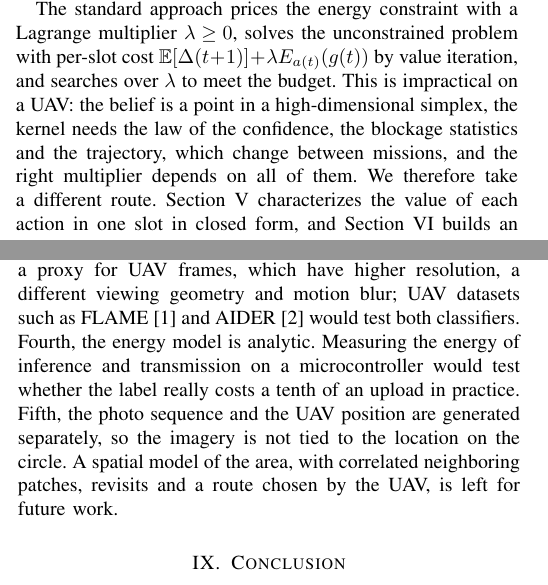
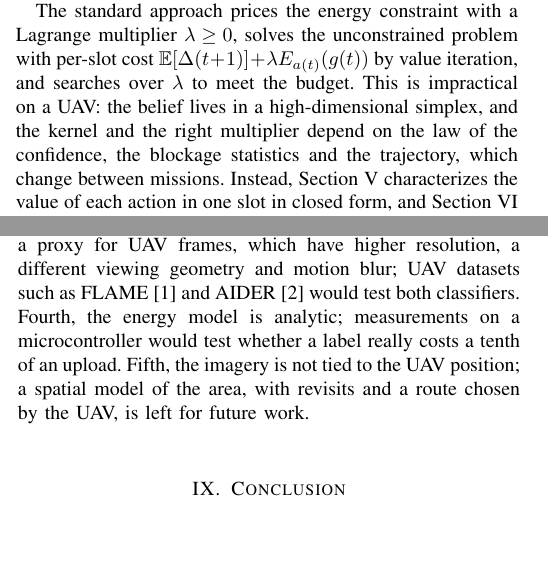
Before and after one commit to sshawky78AUA/confidence-aware-status-update-IoT, a LaTeX paper (paper/journal.tex): two parts of the columns of pages 8 and 15 of 17 before the commit and two parts of the columns of pages 8 and 15 of 16 after it, joined at a grey line, cut so that both start at the same text. Compiled offline with pdfLaTeX.

Commit message:
Journal: keep 16 pages after the Section IV-C edits
Co-Authored-By: Claude Opus 5.5 <noreply@anthropic.com>
Claude-Session: https://claude.ai/code/session_01VVgvw8KUowzMCM67TK9EkL

```diff
--- a/paper/journal.tex
+++ b/paper/journal.tex
@@ -388,9 +388,9 @@ Let the GS report ``not flooded'' ($\hat X(t)=0$), and let the UAV hold the beli
 \end{example}
 
 \subsection{Equivalent Belief-State Problem and Solution Approach}
-By Lemma~\ref{lem:suff}, (P) is equivalent to a constrained Markov decision process whose state is the belief together with the observable quantities, $(\pi^-_t,\hat X(t),\lab(t),c(t),g(t))$. The per-slot cost is the expected AoII $\E[\Delta(t+1)\mid\I(t),a(t)]$, which the belief gives, and the per-slot energy is $E_{a(t)}(g(t))$. The transition kernel follows from the model: the next label and confidence are drawn from their law given $X(t+1)$; $g(t+1)$ follows the trajectory and the blockage chain~\eqref{eq:block}; $\hat X(t+1)$ follows~\eqref{eq:est}; and $\pi^-_{t+1}$ follows the three steps of Section~\ref{sec:belief}.
+By Lemma~\ref{lem:suff}, (P) is equivalent to a constrained Markov decision process whose state is the belief together with the observable quantities, $(\pi^-_t,\hat X(t),\lab(t),c(t),g(t))$. The per-slot cost is the expected AoII $\E[\Delta(t+1)\mid\I(t),a(t)]$, which the belief gives, and the per-slot energy is $E_{a(t)}(g(t))$. The transition kernel follows from the model: the next label and confidence are drawn from their law given $X(t+1)$; $g(t+1)$ follows the trajectory and the blockage chain~\eqref{eq:block}; $\hat X(t+1)$ follows~\eqref{eq:est}; and $\pi^-_{t+1}$ follows the three steps of Section~\ref{sec:update}.
 
-The standard approach prices the energy constraint with a Lagrange multiplier $\lambda\ge0$, solves the unconstrained problem with per-slot cost $\E[\Delta(t+1)]+\lambda E_{a(t)}(g(t))$ by value iteration, and searches over $\lambda$ to meet the budget. This is impractical on a UAV: the belief is a point in a high-dimensional simplex, the kernel needs the law of the confidence, the blockage statistics and the trajectory, which change between missions, and the right multiplier depends on all of them. We therefore take a different route. Section~\ref{sec:structure} characterizes the value of each action in one slot in closed form, and Section~\ref{sec:lyap} builds an online policy on this characterization, with an energy price that adapts to the energy actually spent.
+The standard approach prices the energy constraint with a Lagrange multiplier $\lambda\ge0$, solves the unconstrained problem with per-slot cost $\E[\Delta(t+1)]+\lambda E_{a(t)}(g(t))$ by value iteration, and searches over $\lambda$ to meet the budget. This is impractical on a UAV: the belief lives in a high-dimensional simplex, and the kernel and the right multiplier depend on the law of the confidence, the blockage statistics and the trajectory, which change between missions. Instead, Section~\ref{sec:structure} characterizes the value of each action in one slot in closed form, and Section~\ref{sec:lyap} builds an online policy on this characterization, with an energy price that adapts to the energy spent.
 %% =====================================================================
 \section{The Value of Each Action}\label{sec:structure}
 %% =====================================================================
@@ -723,7 +723,7 @@ The main weakness of CA-DPP at large budgets is Assumption~\ref{as:inf}(ii). The
 Nothing in the model is specific to UAVs or floods. The link model~\eqref{eq:succ} and the energy model~\eqref{eq:energy} apply to any device whose channel varies predictably, such as a satellite in low Earth orbit that sees a ground station only during passes, or a ground sensor that wakes up on a schedule. For a satellite, long outages are predictable, and a version that spends more just before an outage, through the renewal formulation of Remark~\ref{rem:opt}, would anticipate them. A non-binary scene, such as a land-cover class, requires a belief over the AoII and the current class, but the structure of the gains carries over: an update removes AoII when the GS is wrong and the update right, and creates AoII in the opposite case.
 
 \subsection{Limitations}
-Five limitations remain. First, the policy minimizes the AoII of the next slot only, and we have no bound on its gap to the optimal policy of (P). Second, the threshold structure of Proposition~\ref{prop:threshold} is proved for the per-slot rule~\eqref{eq:rule} with a constant ground error. Whether the optimal policy of (P) has the same structure is open. Third, Sentinel-2 imagery is a proxy for UAV frames, which have higher resolution, a different viewing geometry and motion blur; UAV datasets such as FLAME~\cite{shamsoshoara2021flame} and AIDER~\cite{kyrkou2020aider} would test both classifiers. Fourth, the energy model is analytic. Measuring the energy of inference and transmission on a microcontroller would test whether the label really costs a tenth of an upload in practice. Fifth, the photo sequence and the UAV position are generated separately, so the imagery is not tied to the location on the circle. A spatial model of the area, with correlated neighboring patches, revisits and a route chosen by the UAV, is left for future work.
+Five limitations remain. First, the policy minimizes the AoII of the next slot only, and we have no bound on its gap to the optimal policy of (P). Second, the threshold structure of Proposition~\ref{prop:threshold} is proved for the per-slot rule~\eqref{eq:rule} with a constant ground error. Whether the optimal policy of (P) has the same structure is open. Third, Sentinel-2 imagery is a proxy for UAV frames, which have higher resolution, a different viewing geometry and motion blur; UAV datasets such as FLAME~\cite{shamsoshoara2021flame} and AIDER~\cite{kyrkou2020aider} would test both classifiers. Fourth, the energy model is analytic; measurements on a microcontroller would test whether a label really costs a tenth of an upload. Fifth, the imagery is not tied to the UAV position; a spatial model of the area, with revisits and a route chosen by the UAV, is left for future work.
 
 %% =====================================================================
 \section{Conclusion}\label{sec:concl}
```
Also changed, not shown: paper/journal.tex (2 more changed lines).
